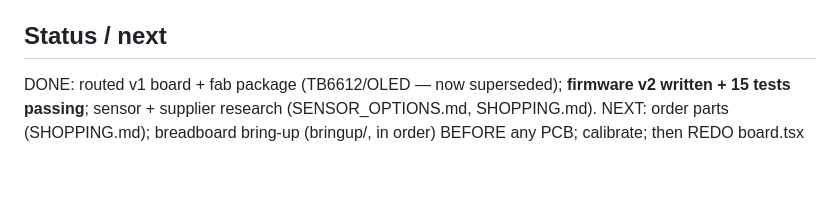
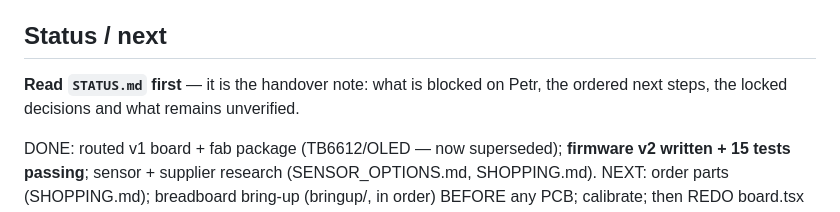
Before and after one commit to xmejkal/sisuo-brain-transplant, a Markdown page: CLAUDE.md, the part around the change. Rendered like a GitHub page; blank space fills up the shorter version.

```diff
--- a/CLAUDE.md
+++ b/CLAUDE.md
@@ -106,6 +106,9 @@ and the **XIAO ESP32-C6** board. TODO: calibrate `LID_OPEN/CLOSE_RUN_MS`; verify
 bytes against its datasheet (parts/datasheets).
 
 ## Status / next
+**Read `STATUS.md` first** — it is the handover note: what is blocked on Petr, the ordered next
+steps, the locked decisions and what remains unverified.
+
 DONE: routed v1 board + fab package (TB6612/OLED — now superseded); **firmware v2 written + 15 tests passing**;
 sensor + supplier research (SENSOR_OPTIONS.md, SHOPPING.md).
 NEXT: order parts (SHOPPING.md); breadboard bring-up (bringup/, in order) BEFORE any PCB; calibrate;
```
Also changed, not shown: STATUS.md (added, +100 -0 lines).
